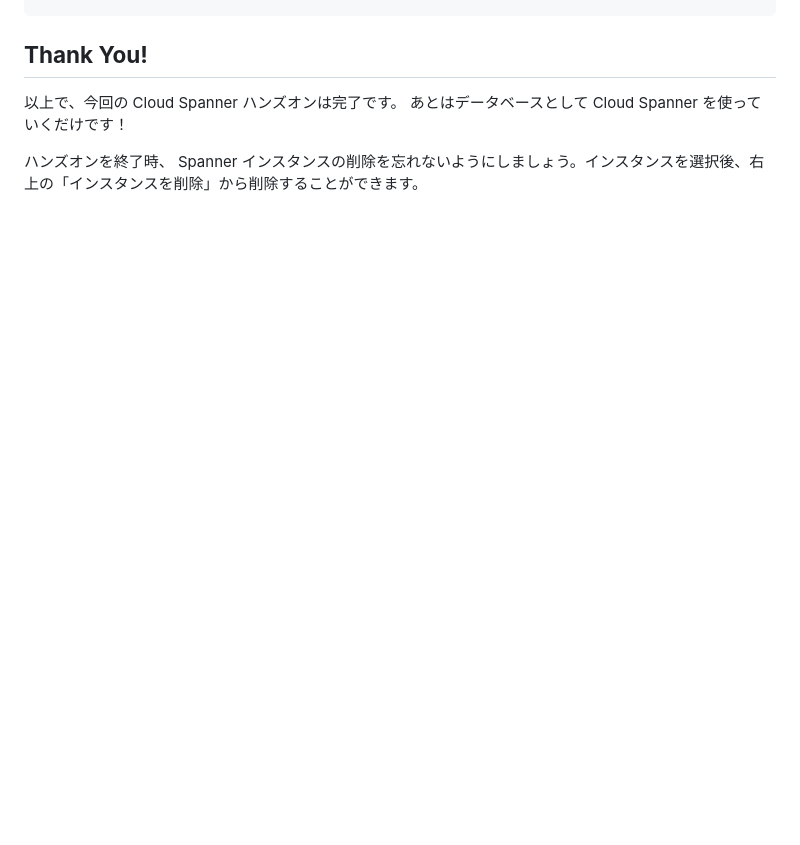
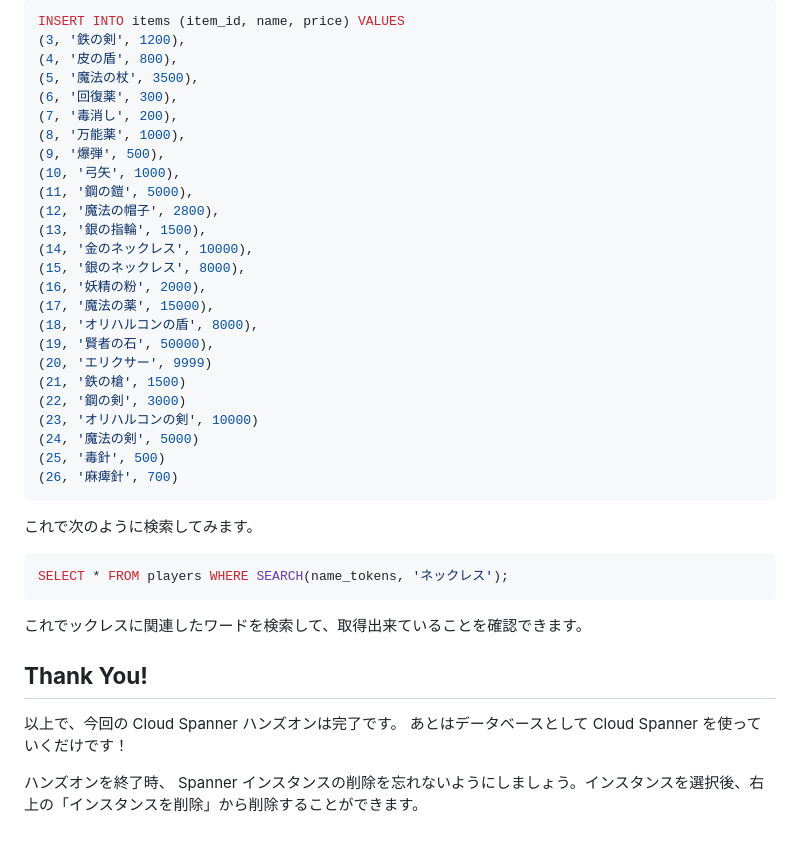
Before and after one commit to google-cloud-japan/gig-training-materials, a Markdown page: gig09-02/tutorial.md, the part around the change printed below. Drawn GitHub-style; blank space fills up the shorter version.

````diff
--- a/gig09-02/tutorial.md
+++ b/gig09-02/tutorial.md
@@ -680,3 +743,39 @@ curl -X DELETE http://localhost:8080/players/afceaaab-54b3-4546-baba-319fc7b2b5b
+```sql
+INSERT INTO items (item_id, name, price) VALUES
+(3, '鉄の剣', 1200),
+(4, '皮の盾', 800),
+(5, '魔法の杖', 3500),
+(6, '回復薬', 300),
+(7, '毒消し', 200),
+(8, '万能薬', 1000),
+(9, '爆弾', 500),
+(10, '弓矢', 1000),
+(11, '鋼の鎧', 5000),
+(12, '魔法の帽子', 2800),
+(13, '銀の指輪', 1500),
+(14, '金のネックレス', 10000),
+(15, '銀のネックレス', 8000),
+(16, '妖精の粉', 2000),
+(17, '魔法の薬', 15000),
+(18, 'オリハルコンの盾', 8000),
+(19, '賢者の石', 50000),
+(20, 'エリクサー', 9999)
+(21, '鉄の槍', 1500)
+(22, '鋼の剣', 3000)
+(23, 'オリハルコンの剣', 10000)
+(24, '魔法の剣', 5000)
+(25, '毒針', 500)
+(26, '麻痺針', 700)
+```
+
+これで次のように検索してみます。
+
+```sql
+SELECT * FROM players WHERE SEARCH(name_tokens, 'ネックレス');
+```
+
+これでックレスに関連したワードを検索して、取得出来ていることを確認できます。
+
 ## **Thank You!**
 
 以上で、今回の Cloud Spanner ハンズオンは完了です。
````
Also changed, not shown: other parts of gig09-02/tutorial.md (+63 -0 lines), gig09-02/README.md (+1 -1 lines), gig09-02/img/7-1-1.png (added).
